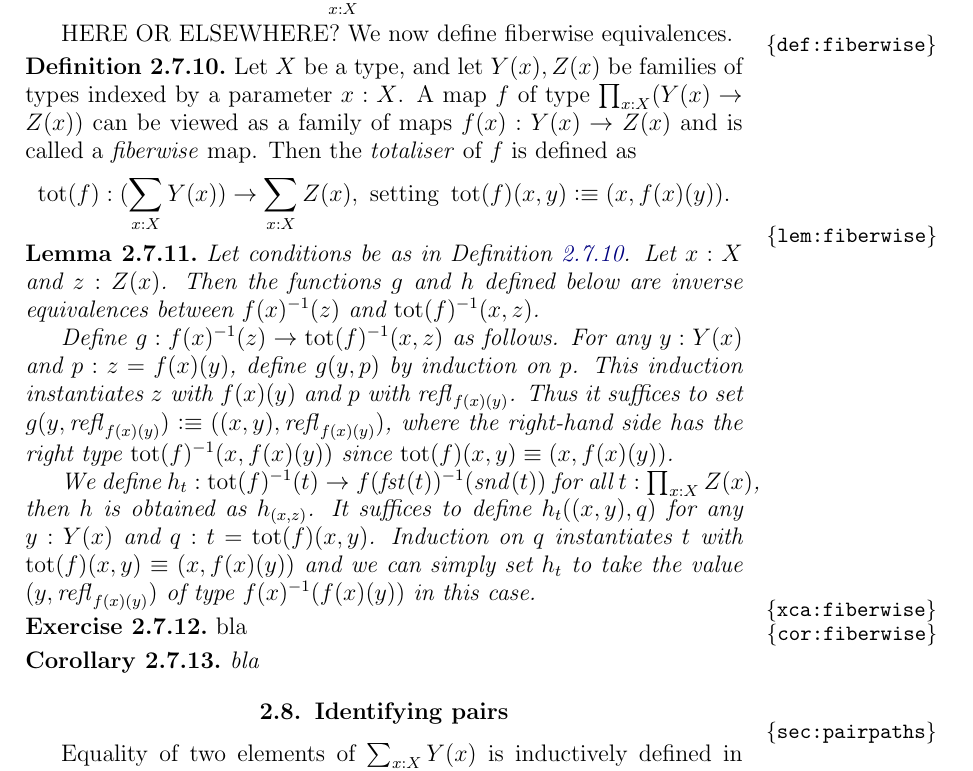
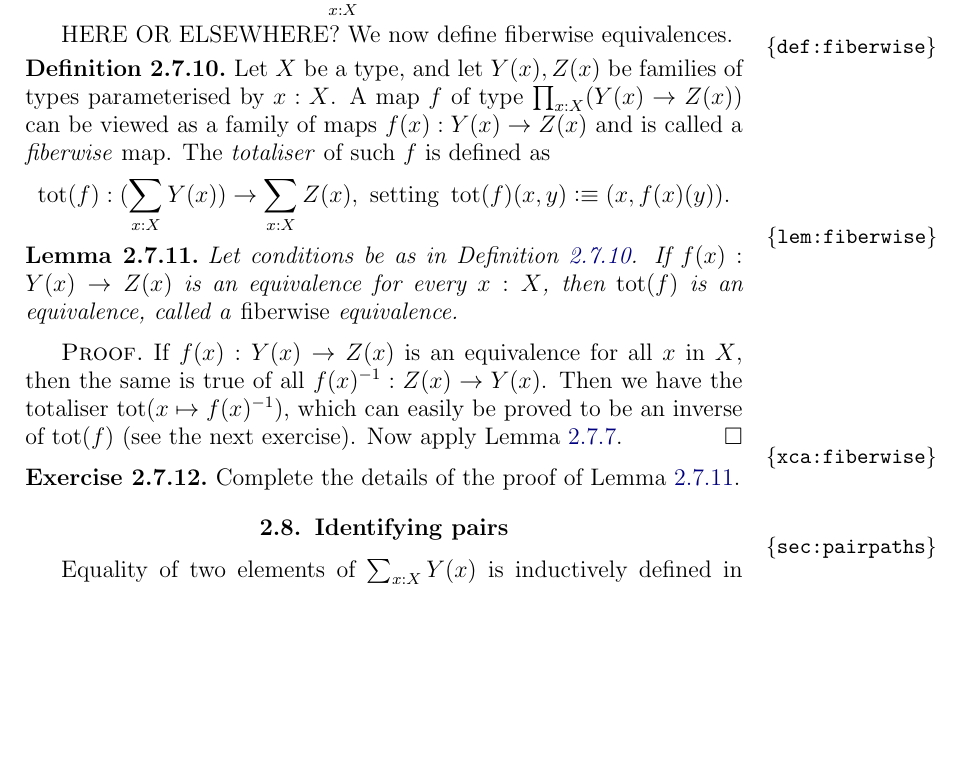
Before and after one commit to UniMath/SymmetryBook, a LaTeX thesis (book.tex, which reads intro-uf.tex): part of page 25 of 153, cut so that both start at the same text, the shorter picture padded with empty space. Compiled offline with pdfLaTeX.

Commit message:
done fiberwise

```diff
--- a/intro-uf.tex
+++ b/intro-uf.tex
@@ -653,10 +653,10 @@ With conditions as above, but with $B$ not depending on $i$, we have
 HERE OR ELSEWHERE? We now define fiberwise equivalences.
 
 \begin{definition}\label{def:fiberwise}
-Let $X$ be a type, and let $Y(x),Z(x)$ be families of types indexed
-by a parameter $x:X$. A map $f$ of type $\prod_{x:X}(Y(x)\to Z(x))$
+Let $X$ be a type, and let $Y(x),Z(x)$ be families of types parameterised
+by $x:X$. A map $f$ of type $\prod_{x:X}(Y(x)\to Z(x))$
 can be viewed as a family of maps $f(x): Y(x)\to Z(x)$ and is called a
-\emph{fiberwise} map. Then the \emph{totaliser} of $f$ is defined as
+\emph{fiberwise} map. The \emph{totaliser} of such $f$ is defined as
 \[
 \tot(f) : (\sum_{x:X} Y(x)) \to \sum_{x:X} Z(x),
 \text{ setting } \tot(f)(x,y)\defeq (x,f(x)(y)).
@@ -665,33 +665,23 @@ can be viewed as a family of maps $f(x): Y(x)\to Z(x)$ and is called a
 \end{definition}
 
 \begin{lemma}\label{lem:fiberwise}
-Let conditions be as in \cref{def:fiberwise}. Let $x:X$ and $z:Z(x)$.
-Then the functions $g$ and $h$ defined below are inverse equivalences
-between $f(x)^{-1}(z)$ and $\tot(f)^{-1}(x,z)$.
-
-Define $g: f(x)^{-1}(z) \to \tot(f)^{-1}(x,z)$ as follows.
-For any $y:Y(x)$ and $p: z=f(x)(y)$, define $g(y,p)$ by induction on $p$.
-This induction instantiates $z$ with $f(x)(y)$ and $p$ with $\refl{f(x)(y)}$.
-Thus it suffices to set $g(y,\refl{f(x)(y)}) \defeq ((x,y),\refl{f(x)(y)})$,
-where the right-hand side has the right type $\tot(f)^{-1}(x,f(x)(y))$ since
-$\tot(f)(x,y)\jdeq (x,f(x)(y))$.
-
-We define $h_t: \tot(f)^{-1}(t) \to f(\fst(t))^{-1}(\snd(t))$ for
-all $t:\prod_{x:X} Z(x)$, then $h$ is obtained as $h_{(x,z)}$.
-It suffices to define $h_t((x,y),q)$ for any $y:Y(x)$ and $q: t= \tot(f)(x,y)$.
-Induction on $q$ instantiates $t$ with $\tot(f)(x,y) \jdeq (x,f(x)(y))$ and
-we can simply set $h_t$ to take the value $(y,\refl{f(x)(y)})$
-of type $f(x)^{-1}(f(x)(y))$ in this case.
-\end{lemma}
+Let conditions be as in \cref{def:fiberwise}.
+If $f(x): Y(x) \to Z(x)$ is an equivalence for every $x:X$,
+then $\tot(f)$ is an equivalence,
+called a \emph{fiberwise} equivalence.
+\end{lemma}
+
+\begin{proof}
+If $f(x): Y(x) \to Z(x)$ is an equivalence for all $x$ in $X$,
+then the same is true of all $f(x)^{-1}: Z(x) \to Y(x)$.
+Then we have the totaliser $\tot(x\mapsto f(x)^{-1})$,
+which can easily be proved to be an inverse of $\tot(f)$
+(see the next exercise). Now apply \cref{lem:weq-iso}.
+\end{proof}
 
 \begin{xca}\label{xca:fiberwise}
-bla
+Complete the details of the proof of \cref{lem:fiberwise}.
 \end{xca}
-
-\begin{corollary}\label{cor:fiberwise}
-bla
-\end{corollary}
-
 
 \section{Identifying pairs}\label{sec:pairpaths}
 
```
